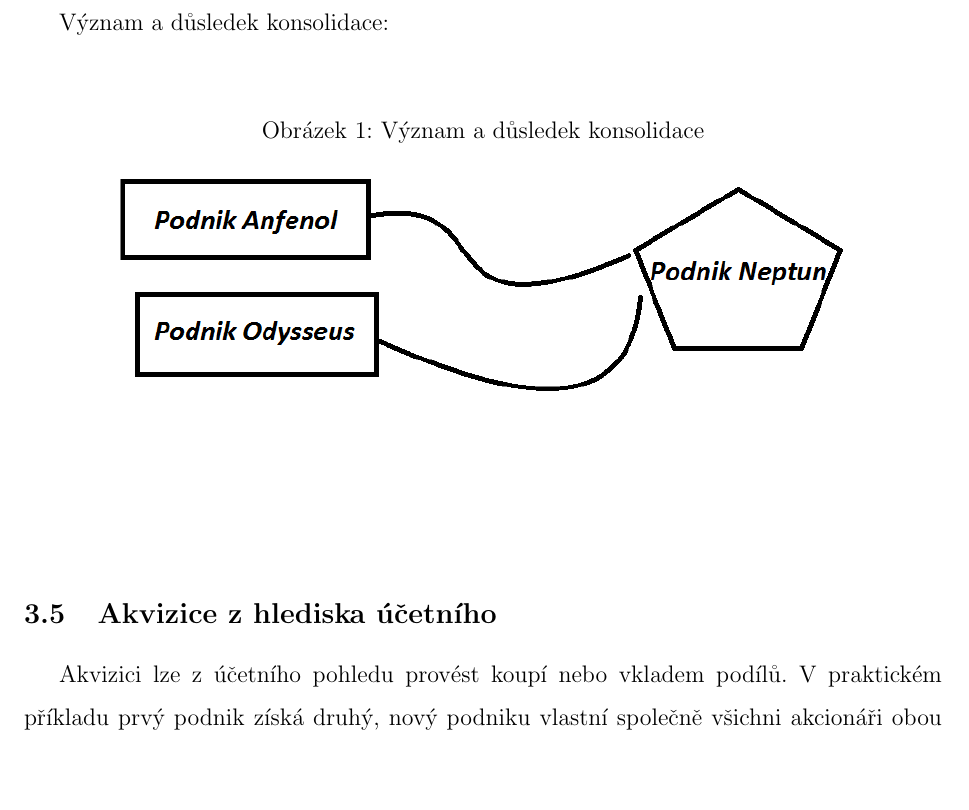
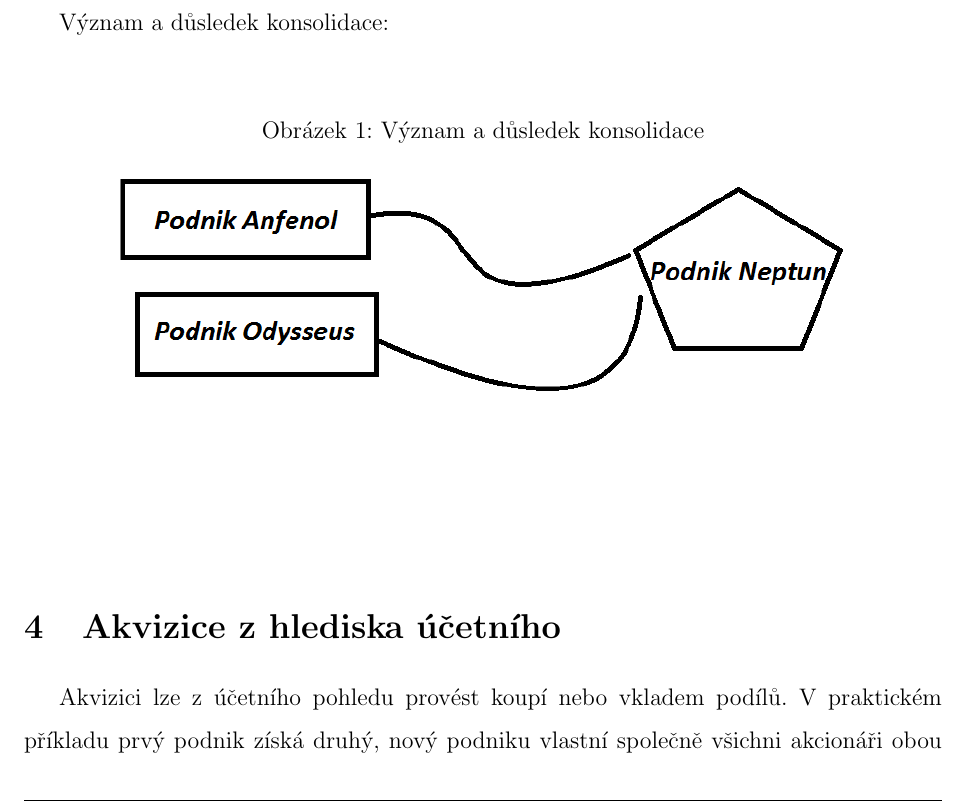
Before and after one commit to cermakjn/CTU-MUVS-UUS, a LaTeX document (uus.tex): part of page 5 of 7 before the commit and part of page 5 of 8 after it, cut so that both start at the same text, the shorter picture padded with empty space. Compiled offline with pdfLaTeX.

Commit message:
Účetní hledisko předěláno ze subkapitoly do kapitoly

```diff
--- a/uus.tex
+++ b/uus.tex
@@ -148,7 +148,7 @@ Význam a důsledek konsolidace:
 	\end{center}
 \end{figure}
 \\
-\subsection{Akvizice z hlediska účetního}
+\section{Akvizice z hlediska účetního}
 
 \begin{figure}[h]
 \begin{center}
```
Also changed, not shown: uus.pdf.
